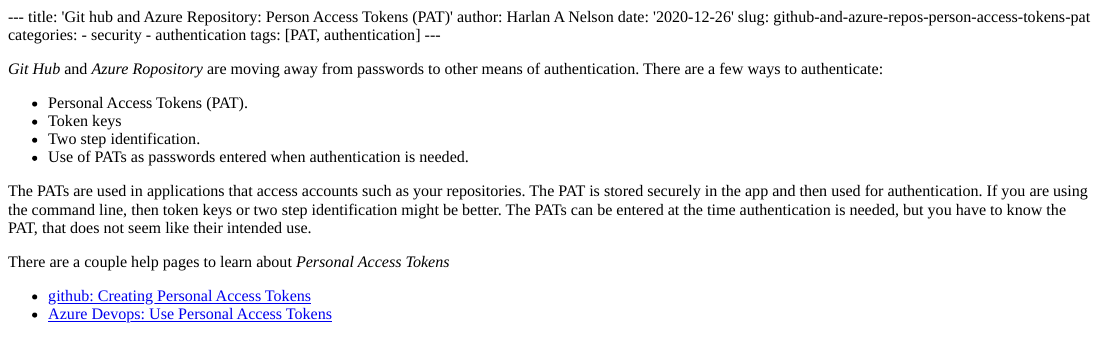
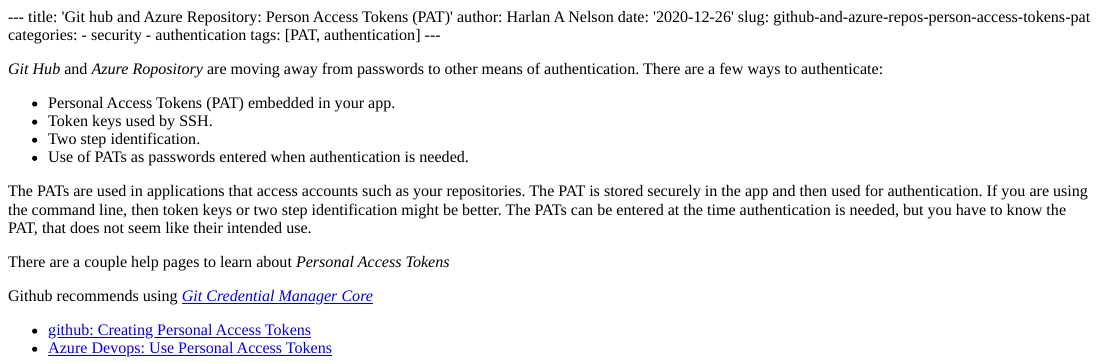
Before and after one commit to harlananelson/HarlanANelson, an R Markdown document (content/post/2020-12-26-github-and-azure-repos-person-access-tokens-pat/index.Rmd): the page in a window 1100 px wide, from its top. The pictures show the output file content/post/2020-12-26-github-and-azure-repos-person-access-tokens-pat/index.html that the author committed with the source, opened offline.

Commit message:
more edits

```diff
--- a/content/post/2020-12-26-github-and-azure-repos-person-access-tokens-pat/index.Rmd
+++ b/content/post/2020-12-26-github-and-azure-repos-person-access-tokens-pat/index.Rmd
@@ -11,8 +11,8 @@
 
 *Git Hub* and *Azure Ropository* are moving away from passwords to other means of authentication.  There are a few ways to authenticate:
 
-   * Personal Access Tokens (PAT).
-   * Token keys
+   * Personal Access Tokens (PAT) embedded in your app.
+   * Token keys used by SSH.
    * Two step identification.
    * Use of PATs as passwords entered when authentication is needed.
 
@@ -22,5 +22,7 @@
 
   There are a couple help pages to learn about *Personal Access Tokens*
 
+  Github recommends using [*Git Credential Manager Core*](https://docs.microsoft.com/en-us/azure/devops/repos/git/set-up-credential-managers?view=azure-devops)
+
   * [github: Creating Personal Access Tokens](https://docs.github.com/en/free-pro-team@latest/github/authenticating-to-github/creating-a-personal-access-token)
   * [Azure Devops: Use Personal Access Tokens](https://docs.microsoft.com/en-us/azure/devops/organizations/accounts/use-personal-access-tokens-to-authenticate?view=azure-devops&tabs=preview-page)
```
Also changed, not shown: content/post/2020-12-26-github-and-azure-repos-person-access-tokens-pat/index.html.
